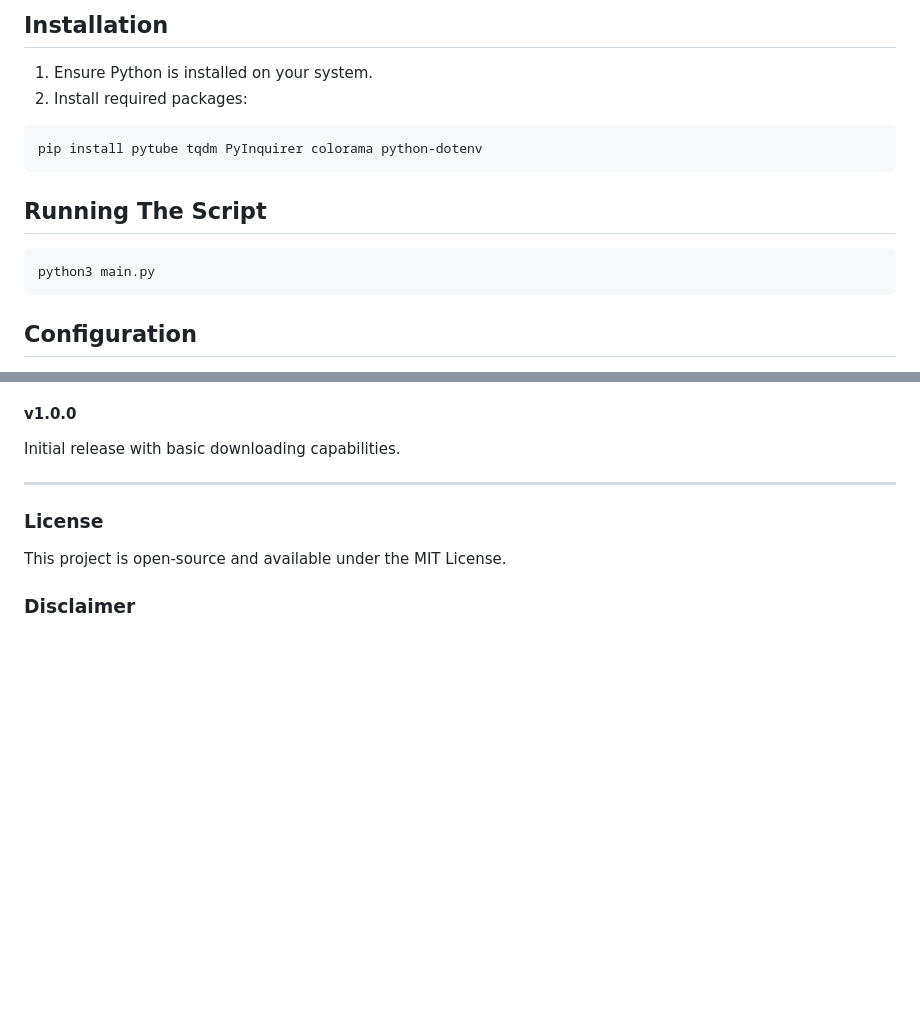
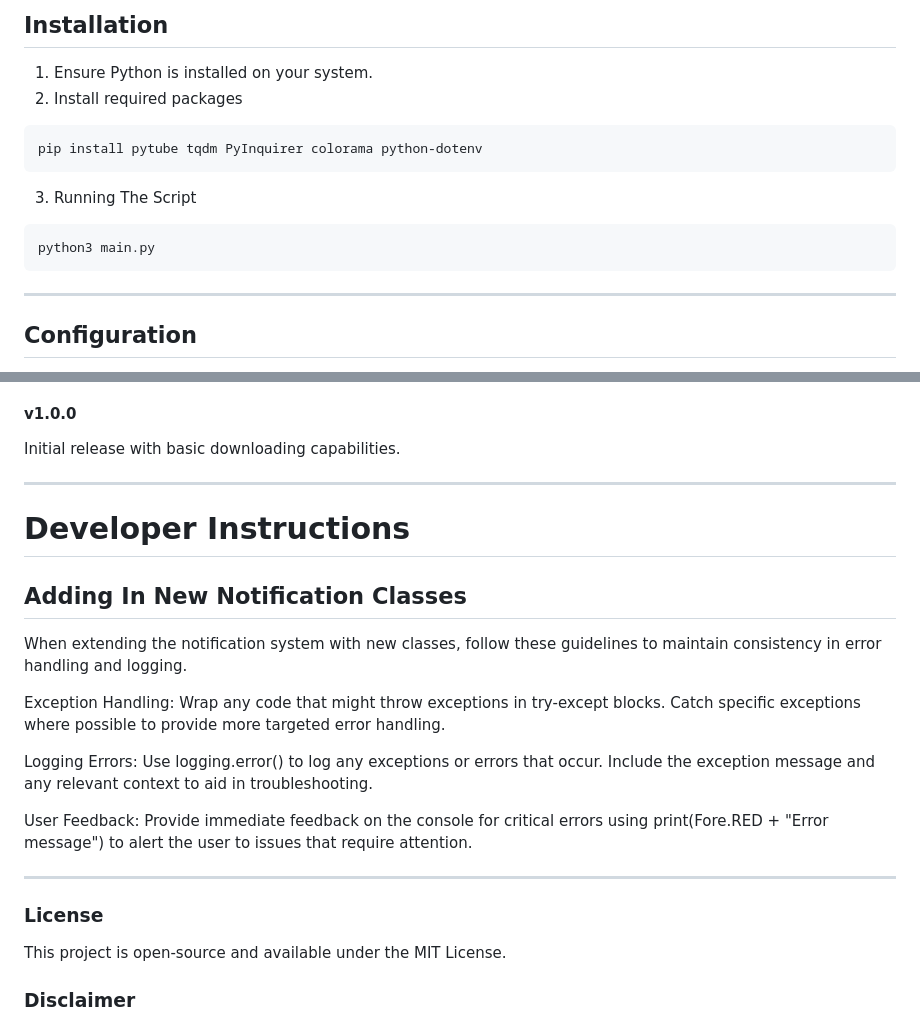
Before and after one commit to benlacey57/Python-YouTube-Downloader, a Markdown page: README.md, 2 parts joined by grey strips. GitHub-like rendering; blank space fills up the shorter version.

````diff
--- a/README.md
+++ b/README.md
@@ -5,16 +5,17 @@ YouTubeDownloader is a Python script for downloading YouTube videos, playlists,
 ## Installation
 
 1. Ensure Python is installed on your system.
-2. Install required packages:
-
+2. Install required packages
 ```bash
 pip install pytube tqdm PyInquirer colorama python-dotenv
 ```
 
-## Running The Script
+3. Running The Script
 ```bash
 python3 main.py
 ```
+
+---
 
 ## Configuration
 The script uses config.json for storing user preferences such as download path and default video quality. If the configuration file does not exist, the script will prompt for necessary information and offer to save it for future sessions.
@@ -99,6 +104,17 @@ Enhanced error handling and logging for robust operation.
 Initial release with basic downloading capabilities.
 
 ---
+# Developer Instructions
+## Adding In New Notification Classes
+When extending the notification system with new classes, follow these guidelines to maintain consistency in error handling and logging.
+
+Exception Handling: Wrap any code that might throw exceptions in try-except blocks. Catch specific exceptions where possible to provide more targeted error handling.
+
+Logging Errors: Use logging.error() to log any exceptions or errors that occur. Include the exception message and any relevant context to aid in troubleshooting.
+
+User Feedback: Provide immediate feedback on the console for critical errors using print(Fore.RED + "Error message") to alert the user to issues that require attention.
+
+---
 
 ### License
 This project is open-source and available under the MIT License.
````
Also changed, not shown: other parts of README.md (+4 -0 lines).
